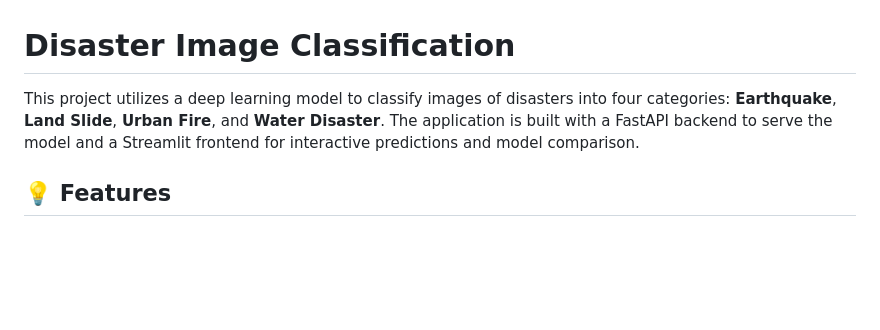
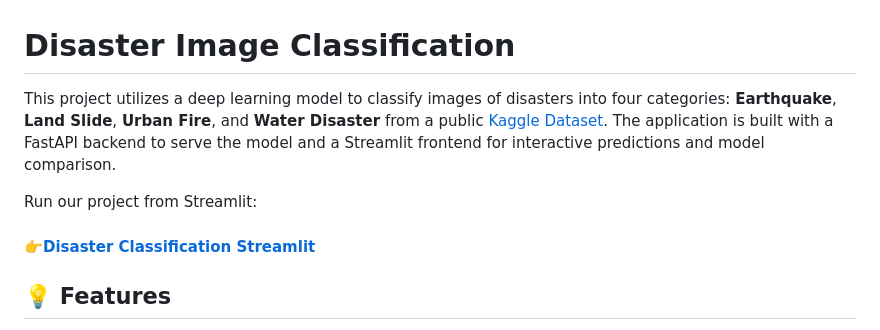
Before and after one commit to RichardDeanTan/Disaster-Image-Classification, a Markdown page: README.md, the part around the change. GitHub-like rendering; blank space fills up the shorter version.

Commit message:
Made changes to links and setups

```diff
--- a/README.md
+++ b/README.md
@@ -1,6 +1,9 @@
 # Disaster Image Classification
 
-This project utilizes a deep learning model to classify images of disasters into four categories: **Earthquake**, **Land Slide**, **Urban Fire**, and **Water Disaster**. The application is built with a FastAPI backend to serve the model and a Streamlit frontend for interactive predictions and model comparison.
+This project utilizes a deep learning model to classify images of disasters into four categories: **Earthquake**, **Land Slide**, **Urban Fire**, and **Water Disaster** from a public [Kaggle Dataset](https://www.kaggle.com/datasets/richarddeantanjaya/dataset-aol-dl/data). The application is built with a FastAPI backend to serve the model and a Streamlit frontend for interactive predictions and model comparison.
+
+Run our project from Streamlit:
+#### 👉[Disaster Classification Streamlit](https://richarddeantanjaya-disaster-image-classification.streamlit.app/)
 
 ## 💡 Features
 -   **Deep Learning Model**: Uses a powerful `EfficientNetB2` model fine-tuned for high accuracy on disaster images.
```
